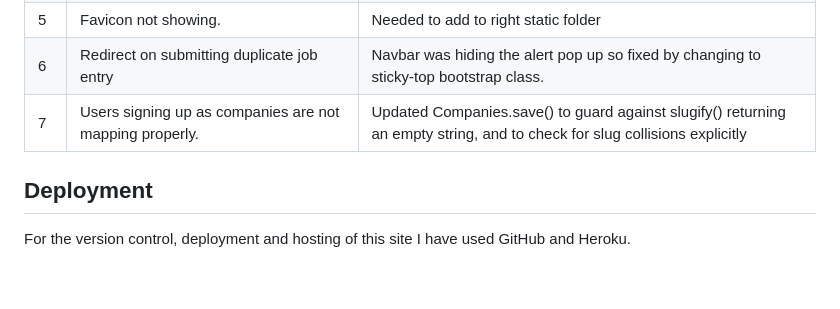
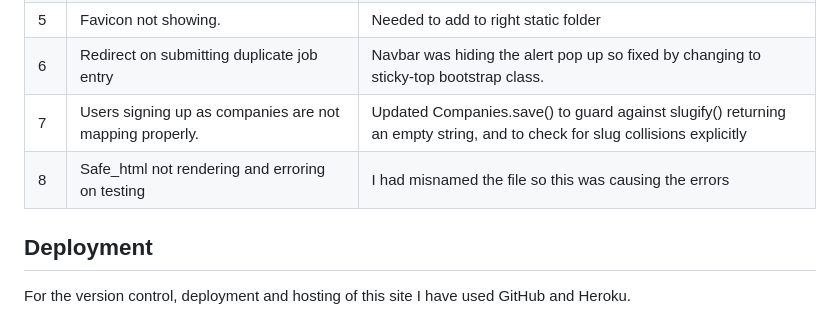
Before and after one commit to mturner1158/talent-hub, a Markdown page: README.md, the part around the change. Rendered like a GitHub page; blank space fills up the shorter version.

```diff
--- a/README.md
+++ b/README.md
@@ -295,6 +295,7 @@ The following bugs occured during the design of this site:
 |5|Favicon not showing.|Needed to add to right static folder|
 |6|Redirect on submitting duplicate job entry|Navbar was hiding the alert pop up so fixed by changing to sticky-top bootstrap class.|
 |7|Users signing up as companies are not mapping properly.|Updated Companies.save() to guard against slugify() returning an empty string, and to check for slug collisions explicitly|
+|8|Safe_html not rendering and erroring on testing|I had misnamed the file so this was causing the errors|
 
 ## Deployment
 For the version control, deployment and hosting of this site I have used GitHub and Heroku.
```
Also changed, not shown: testing.md (+8 -1 lines), static/images/django-testing-applications.png, 1 other file.
